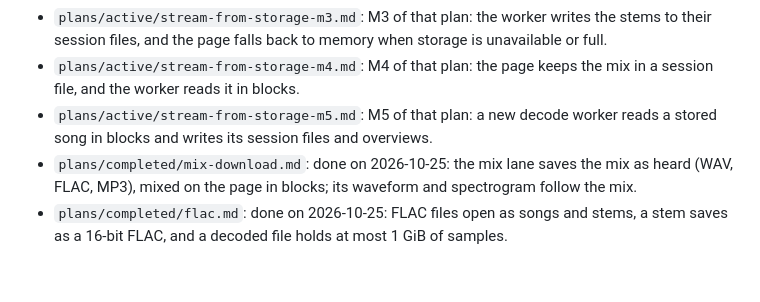
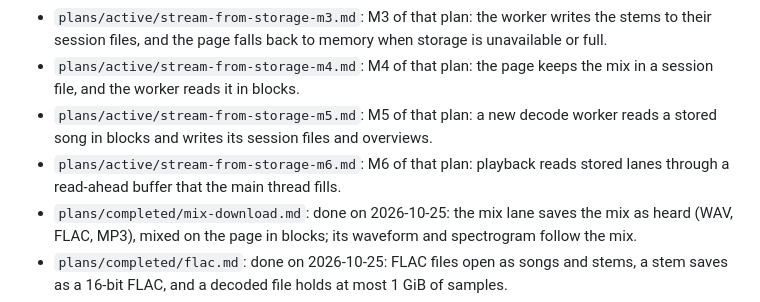
Before and after one commit to lloydmeta/stemyla, a Markdown page: docs/README.md, the part around the change. Rendered like a GitHub page; blank space fills up the shorter version.

Commit message:
M6: the milestone plan
Add the plan of M6: playback reads stored lanes through a read-ahead
buffer that the main thread fills (decision 0017).

Co-Authored-By: Claude Opus 5.5 <noreply@anthropic.com>
Claude-Session: https://claude.ai/code/session_01E3uDrbkYXzK81DwY4EsaZV

```diff
--- a/docs/README.md
+++ b/docs/README.md
@@ -21,6 +21,7 @@ What each doc is for and when to read it.  `CLAUDE.md` at the root is the map lo
 * `plans/active/stream-from-storage-m3.md`: M3 of that plan: the worker writes the stems to their session files, and the page falls back to memory when storage is unavailable or full.
 * `plans/active/stream-from-storage-m4.md`: M4 of that plan: the page keeps the mix in a session file, and the worker reads it in blocks.
 * `plans/active/stream-from-storage-m5.md`: M5 of that plan: a new decode worker reads a stored song in blocks and writes its session files and overviews.
+* `plans/active/stream-from-storage-m6.md`: M6 of that plan: playback reads stored lanes through a read-ahead buffer that the main thread fills.
 * `plans/completed/mix-download.md`: done on 2026-10-25: the mix lane saves the mix as heard (WAV, FLAC, MP3), mixed on the page in blocks; its waveform and spectrogram follow the mix.
 * `plans/completed/flac.md`: done on 2026-10-25: FLAC files open as songs and stems, a stem saves as a 16-bit FLAC, and a decoded file holds at most 1 GiB of samples.
 * `plans/completed/48k-audio.md`: done on 2026-10-24: songs at 48 kHz and other standard rates convert to 44.1 kHz when they open, so they separate.
```
Also changed, not shown: 1 other file.
